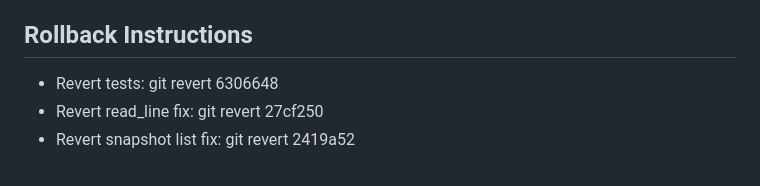
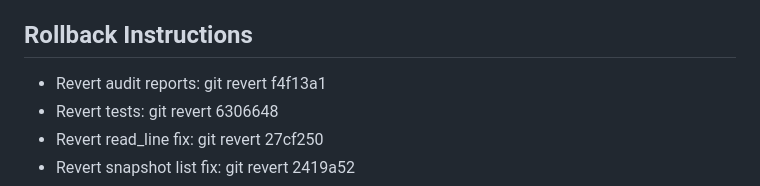
Before and after one commit to TimInTech/proxmox-manager, a Markdown page: REPORT_AUDIT.md, the part around the change. GitHub-like rendering.

Commit message:
audit: add rollback for reports

```diff
--- a/REPORT_AUDIT.md
+++ b/REPORT_AUDIT.md
@@ -78,6 +78,7 @@
 - Results: bash -n (exit 0), shellcheck (exit 0), tests/run.sh (exit 0)
 
 ## Rollback Instructions
+- Revert audit reports: git revert f4f13a1
 - Revert tests: git revert 6306648
 - Revert read_line fix: git revert 27cf250
 - Revert snapshot list fix: git revert 2419a52
```
